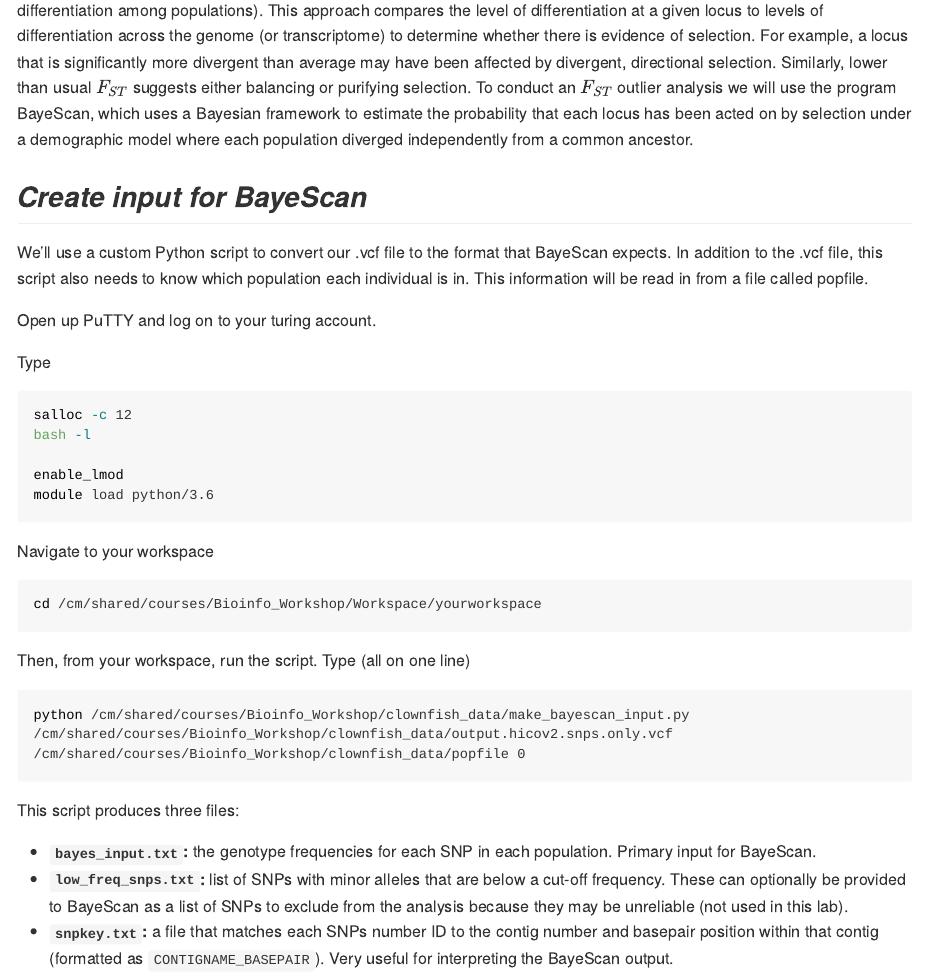
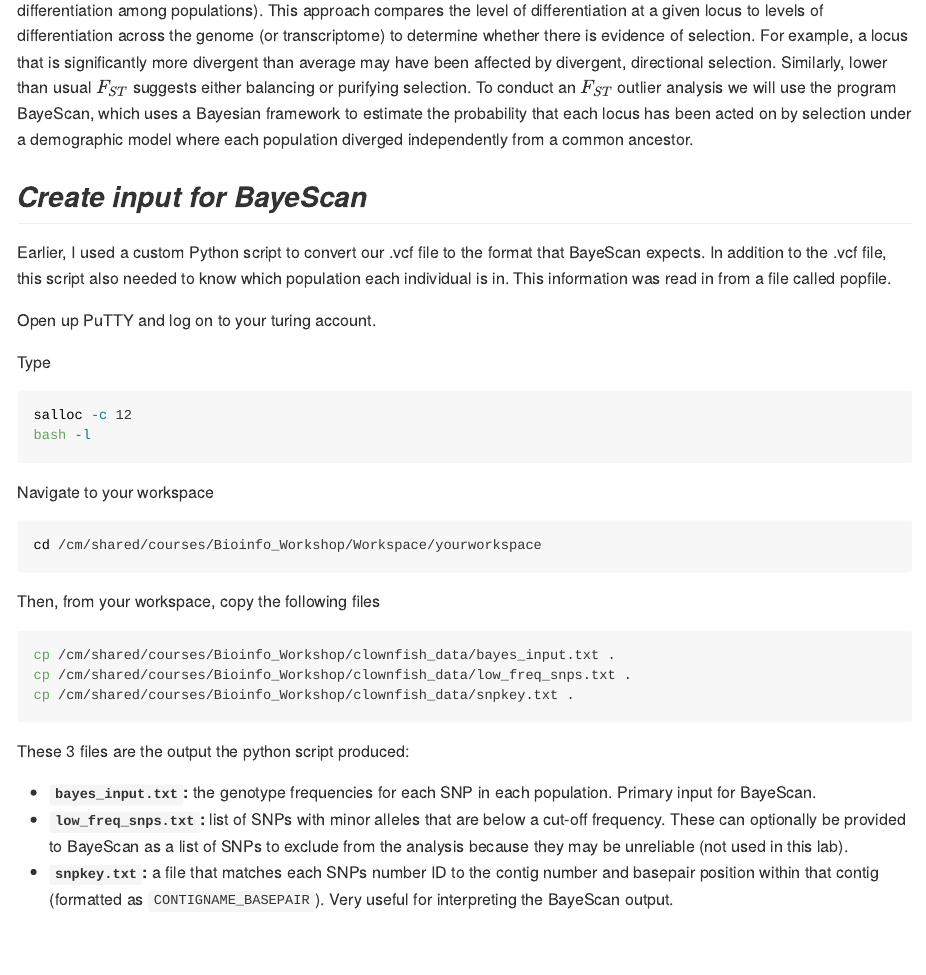
Before and after one commit to rclark848/PIRE_Bioinformatics, an R Markdown document (Day_2_Labs/BayeScan_Lab.Rmd): the page in a window 1100 px wide, from 140 px down. Rendered offline with R 4.5, knitr and Pandoc, with nearby package versions; long lines of code are wrapped.

Commit message:
Changed script portion to just copying pre-made files

````diff
--- a/Day_2_Labs/BayeScan_Lab.Rmd
+++ b/Day_2_Labs/BayeScan_Lab.Rmd
@@ -12,7 +12,7 @@
 
 ## *__Create input for BayeScan__*
 \
-We'll use a custom Python script to convert our .vcf file to the format that BayeScan expects. In addition to the .vcf file, this script also needs to know which population each individual is in. This information will be read in from a file called popfile.
+Earlier, I used a custom Python script to convert our .vcf file to the format that BayeScan expects. In addition to the .vcf file, this script also needed to know which population each individual is in. This information was read in from a file called popfile.
 \
 \
 Open up PuTTY and log on to your turing account.
@@ -22,9 +22,6 @@
 ```{bash, eval=FALSE}
 salloc -c 12
 bash -l
-
-enable_lmod
-module load python/3.6
 ```
 \
 Navigate to your workspace
@@ -32,12 +29,14 @@
 cd /cm/shared/courses/Bioinfo_Workshop/Workspace/yourworkspace
 ```
 \
-Then, from your workspace, run the script. Type (all on one line)
+Then, from your workspace, copy the following files
 ```{bash, eval=FALSE}
-python /cm/shared/courses/Bioinfo_Workshop/clownfish_data/make_bayescan_input.py /cm/shared/courses/Bioinfo_Workshop/clownfish_data/output.hicov2.snps.only.vcf /cm/shared/courses/Bioinfo_Workshop/clownfish_data/popfile 0
+cp /cm/shared/courses/Bioinfo_Workshop/clownfish_data/bayes_input.txt .
+cp /cm/shared/courses/Bioinfo_Workshop/clownfish_data/low_freq_snps.txt .
+cp /cm/shared/courses/Bioinfo_Workshop/clownfish_data/snpkey.txt .
 ```
 \
-This script produces three files:
+These 3 files are the output the python script produced:
 
 * **`bayes_input.txt`:** the genotype frequencies for each SNP in each population. Primary input for BayeScan.
 * **`low_freq_snps.txt`:** list of SNPs with minor alleles that are below a cut-off frequency. These can optionally be provided to BayeScan as a list of SNPs to exclude from the analysis because they may be unreliable (not used in this lab).
````
Also changed, not shown: Day_2_Labs/.BayeScan_Lab.md.
